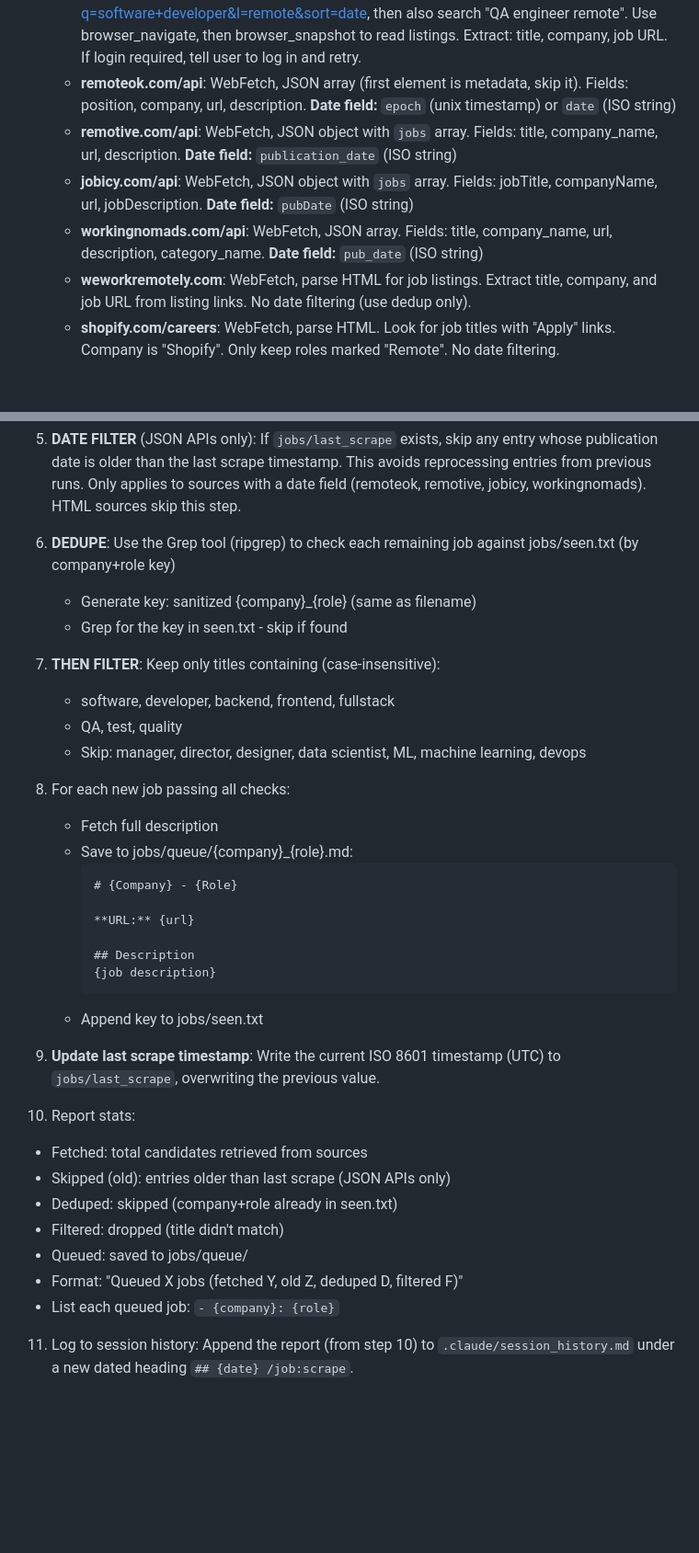
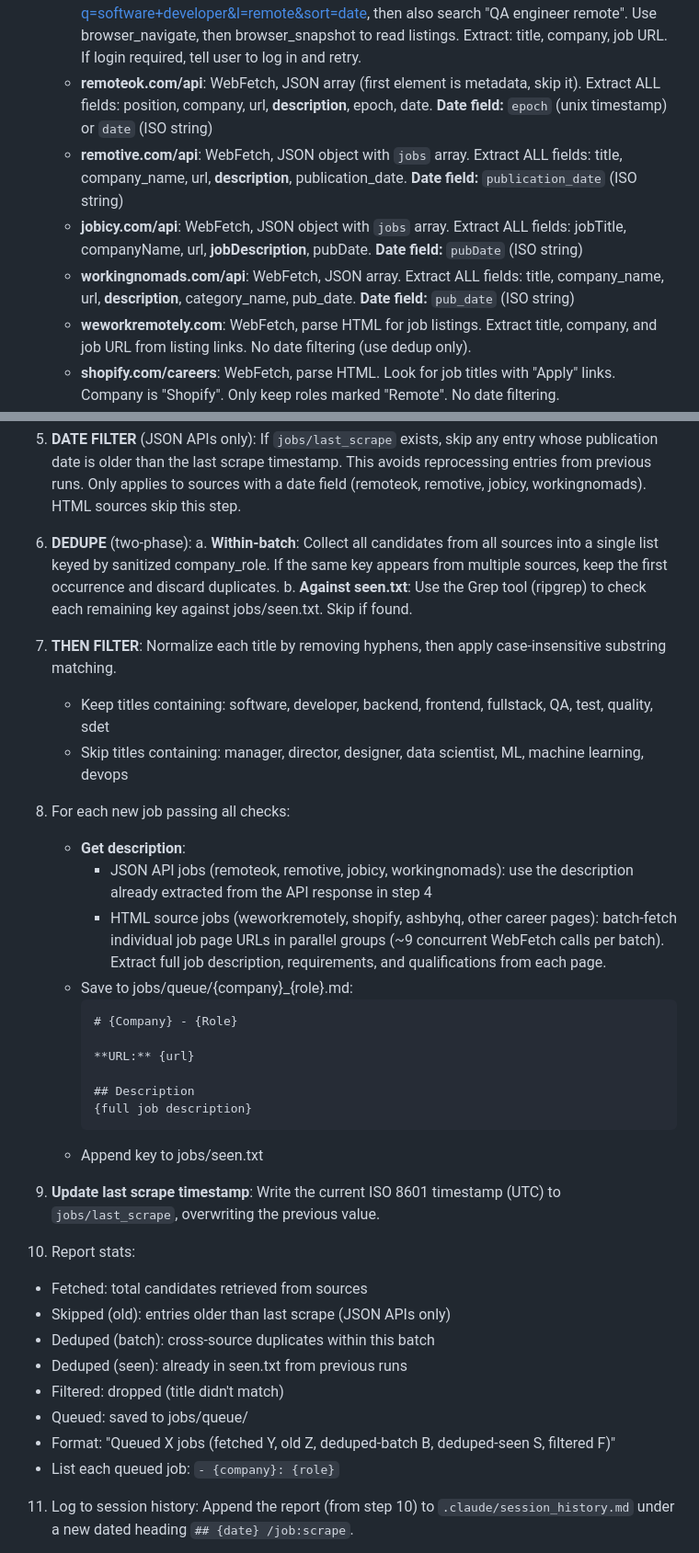
Before and after one commit to iguigova/macha, a Markdown page: .claude/commands/job:scrape.md, 2 parts joined by grey strips. Shown at 92% size. Drawn GitHub-style; blank space fills up the shorter version.

````diff
--- a/.claude/commands/job:scrape.md
+++ b/.claude/commands/job:scrape.md
@@ -19,10 +19,10 @@ Scrape job listings and queue new ones for analysis.
 4. For each source URL in sources.txt (skip lines starting with #), fetch candidates:
    - **linkedin.com**: Playwright MCP. Navigate to https://www.linkedin.com/jobs/search/?keywords=software+developer&f_WT=2&sortBy=DD, then also search "QA engineer remote". Use browser_navigate, then browser_snapshot to read listings. Extract: title, company, job URL. If login required, tell user to log in and retry.
    - **indeed.com**: Playwright MCP. Navigate to https://www.indeed.com/jobs?q=software+developer&l=remote&sort=date, then also search "QA engineer remote". Use browser_navigate, then browser_snapshot to read listings. Extract: title, company, job URL. If login required, tell user to log in and retry.
-   - **remoteok.com/api**: WebFetch, JSON array (first element is metadata, skip it). Fields: position, company, url, description. **Date field:** `epoch` (unix timestamp) or `date` (ISO string)
-   - **remotive.com/api**: WebFetch, JSON object with `jobs` array. Fields: title, company_name, url, description. **Date field:** `publication_date` (ISO string)
-   - **jobicy.com/api**: WebFetch, JSON object with `jobs` array. Fields: jobTitle, companyName, url, jobDescription. **Date field:** `pubDate` (ISO string)
-   - **workingnomads.com/api**: WebFetch, JSON array. Fields: title, company_name, url, description, category_name. **Date field:** `pub_date` (ISO string)
+   - **remoteok.com/api**: WebFetch, JSON array (first element is metadata, skip it). Extract ALL fields: position, company, url, **description**, epoch, date. **Date field:** `epoch` (unix timestamp) or `date` (ISO string)
+   - **remotive.com/api**: WebFetch, JSON object with `jobs` array. Extract ALL fields: title, company_name, url, **description**, publication_date. **Date field:** `publication_date` (ISO string)
+   - **jobicy.com/api**: WebFetch, JSON object with `jobs` array. Extract ALL fields: jobTitle, companyName, url, **jobDescription**, pubDate. **Date field:** `pubDate` (ISO string)
+   - **workingnomads.com/api**: WebFetch, JSON array. Extract ALL fields: title, company_name, url, **description**, category_name, pub_date. **Date field:** `pub_date` (ISO string)
    - **weworkremotely.com**: WebFetch, parse HTML for job listings. Extract title, company, and job URL from listing links. No date filtering (use dedup only).
    - **shopify.com/careers**: WebFetch, parse HTML. Look for job titles with "Apply" links. Company is "Shopify". Only keep roles marked "Remote". No date filtering.
    - **jobs.ashbyhq.com/{company}**: WebFetch, parse HTML. Each listing has a title and department. Extract title and link. Company name from URL path segment. Only keep roles mentioning "Remote" in location. No date filtering.
@@ -32,17 +32,18 @@ Scrape job listings and queue new ones for analysis.
 
 5. **DATE FILTER** (JSON APIs only): If `jobs/last_scrape` exists, skip any entry whose publication date is older than the last scrape timestamp. This avoids reprocessing entries from previous runs. Only applies to sources with a date field (remoteok, remotive, jobicy, workingnomads). HTML sources skip this step.
 
-6. **DEDUPE**: Use the Grep tool (ripgrep) to check each remaining job against jobs/seen.txt (by company+role key)
-   - Generate key: sanitized {company}_{role} (same as filename)
-   - Grep for the key in seen.txt - skip if found
+6. **DEDUPE** (two-phase):
+   a. **Within-batch**: Collect all candidates from all sources into a single list keyed by sanitized company_role. If the same key appears from multiple sources, keep the first occurrence and discard duplicates.
+   b. **Against seen.txt**: Use the Grep tool (ripgrep) to check each remaining key against jobs/seen.txt. Skip if found.
 
-7. **THEN FILTER**: Keep only titles containing (case-insensitive):
-   - software, developer, backend, frontend, fullstack
-   - QA, test, quality
-   - Skip: manager, director, designer, data scientist, ML, machine learning, devops
+7. **THEN FILTER**: Normalize each title by removing hyphens, then apply case-insensitive substring matching.
+   - Keep titles containing: software, developer, backend, frontend, fullstack, QA, test, quality, sdet
+   - Skip titles containing: manager, director, designer, data scientist, ML, machine learning, devops
 
 8. For each new job passing all checks:
-   - Fetch full description
+   - **Get description**:
+     - JSON API jobs (remoteok, remotive, jobicy, workingnomads): use the description already extracted from the API response in step 4
+     - HTML source jobs (weworkremotely, shopify, ashbyhq, other career pages): batch-fetch individual job page URLs in parallel groups (~9 concurrent WebFetch calls per batch). Extract full job description, requirements, and qualifications from each page.
    - Save to jobs/queue/{company}_{role}.md:
      ```
      # {Company} - {Role}
@@ -50,7 +51,7 @@ Scrape job listings and queue new ones for analysis.
      **URL:** {url}
 
      ## Description
-     {job description}
+     {full job description}
      ```
    - Append key to jobs/seen.txt
 
@@ -59,10 +60,11 @@ Scrape job listings and queue new ones for analysis.
 10. Report stats:
    - Fetched: total candidates retrieved from sources
    - Skipped (old): entries older than last scrape (JSON APIs only)
-   - Deduped: skipped (company+role already in seen.txt)
+   - Deduped (batch): cross-source duplicates within this batch
+   - Deduped (seen): already in seen.txt from previous runs
    - Filtered: dropped (title didn't match)
    - Queued: saved to jobs/queue/
-   - Format: "Queued X jobs (fetched Y, old Z, deduped D, filtered F)"
+   - Format: "Queued X jobs (fetched Y, old Z, deduped-batch B, deduped-seen S, filtered F)"
    - List each queued job: `- {company}: {role}`
 
 11. Log to session history: Append the report (from step 10) to `.claude/session_history.md` under a new dated heading `## {date} /job:scrape`.
````
Also changed, not shown: JOB_PIPELINE_PLAN.md (+5 -6 lines), README.md (+6 -6 lines).
